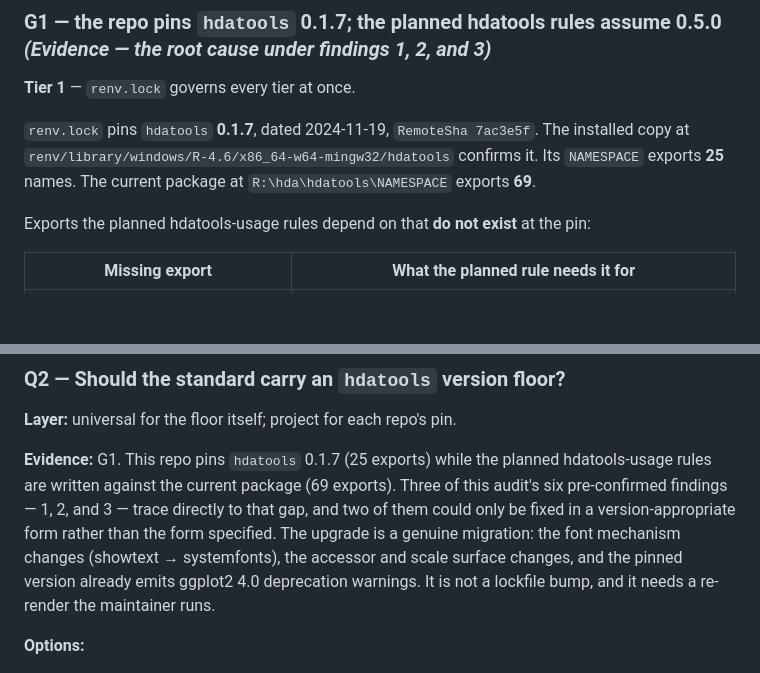
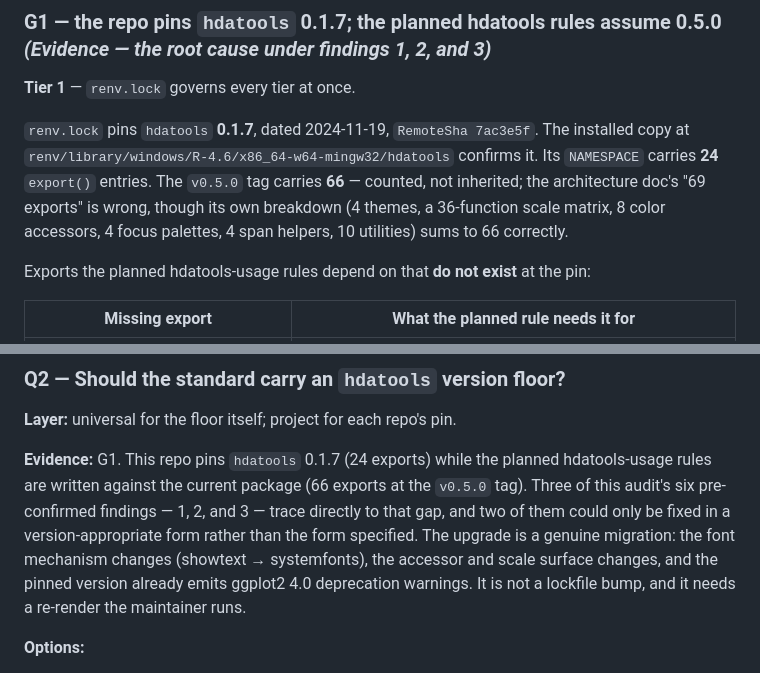
Before and after one commit to hdadvisors/pha-update-2026, a Markdown page: .claude/r-standards-audit.md, 2 parts joined by grey strips. Drawn GitHub-style; blank space fills up the shorter version.

Commit message:
fix: correct the hdatools export counts in the audit
Counted from each NAMESPACE rather than inherited: 24 export() entries
at the pinned 0.1.7 and 66 at the v0.5.0 tag, not the 25 and 69 the
document stated. The 69 came from hda-claude's architecture doc, which
is corrected there too; its own breakdown already summed to 66.

Nothing downstream changes. Gap finding G1 rests on which specific
exports are missing, and each of those was verified individually.

Refs #9

```diff
--- a/.claude/r-standards-audit.md
+++ b/.claude/r-standards-audit.md
@@ -227,7 +227,7 @@ Rules real in `crc`'s conventions or in the `hdatools` exported API but absent f
 
 **Tier 1** — `renv.lock` governs every tier at once.
 
-`renv.lock` pins `hdatools` **0.1.7**, dated 2024-11-19, `RemoteSha 7ac3e5f`. The installed copy at `renv/library/windows/R-4.6/x86_64-w64-mingw32/hdatools` confirms it. Its `NAMESPACE` exports **25** names. The current package at `R:\hda\hdatools\NAMESPACE` exports **69**.
+`renv.lock` pins `hdatools` **0.1.7**, dated 2024-11-19, `RemoteSha 7ac3e5f`. The installed copy at `renv/library/windows/R-4.6/x86_64-w64-mingw32/hdatools` confirms it. Its `NAMESPACE` carries **24** `export()` entries. The `v0.5.0` tag carries **66** — counted, not inherited; the architecture doc's "69 exports" is wrong, though its own breakdown (4 themes, a 36-function scale matrix, 8 color accessors, 4 focus palettes, 4 span helpers, 10 utilities) sums to 66 correctly.
 
 Exports the planned hdatools-usage rules depend on that **do not exist** at the pin:
 
@@ -374,7 +374,7 @@ Written in the rulings-sitting decision template rather than as narrative. **Nei
 
 **Layer:** universal for the floor itself; project for each repo's pin.
 
-**Evidence:** G1. This repo pins `hdatools` 0.1.7 (25 exports) while the planned hdatools-usage rules are written against the current package (69 exports). Three of this audit's six pre-confirmed findings — 1, 2, and 3 — trace directly to that gap, and two of them could only be fixed in a version-appropriate form rather than the form specified. The upgrade is a genuine migration: the font mechanism changes (showtext → systemfonts), the accessor and scale surface changes, and the pinned version already emits ggplot2 4.0 deprecation warnings. It is not a lockfile bump, and it needs a re-render the maintainer runs.
+**Evidence:** G1. This repo pins `hdatools` 0.1.7 (24 exports) while the planned hdatools-usage rules are written against the current package (66 exports at the `v0.5.0` tag). Three of this audit's six pre-confirmed findings — 1, 2, and 3 — trace directly to that gap, and two of them could only be fixed in a version-appropriate form rather than the form specified. The upgrade is a genuine migration: the font mechanism changes (showtext → systemfonts), the accessor and scale surface changes, and the pinned version already emits ggplot2 4.0 deprecation warnings. It is not a lockfile bump, and it needs a re-render the maintainer runs.
 
 **Options:**
 - **(a)** The standard states a minimum `hdatools` version; a repo below it is non-compliant until it upgrades.
```
